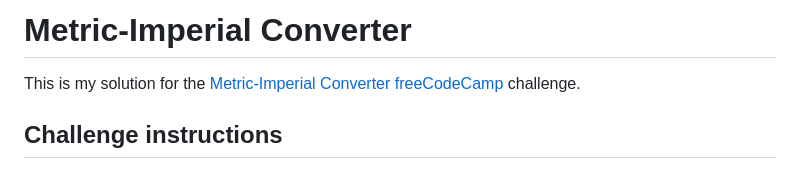
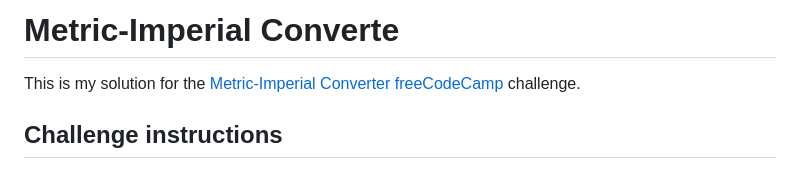
Before and after one commit to fanalis1/Metric-Imperial-Converter-Solution-Vin, a Markdown page: README.md, the part around the change. GitHub-like rendering.

```diff
--- a/README.md
+++ b/README.md
@@ -1,4 +1,4 @@
-# Metric-Imperial Converter
+# Metric-Imperial Converte
 
 This is my solution for the [Metric-Imperial Converter freeCodeCamp](https://www.freecodecamp.org/learn/quality-assurance/quality-assurance-projects/metric-imperial-converter) challenge.
 
```
